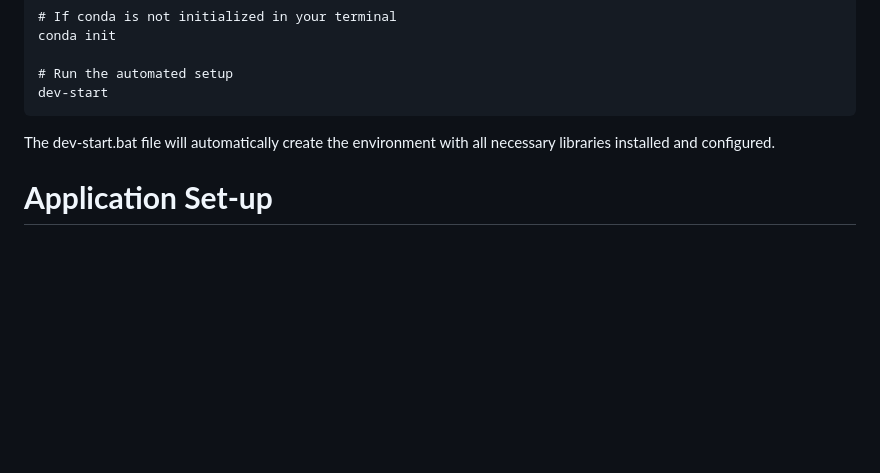
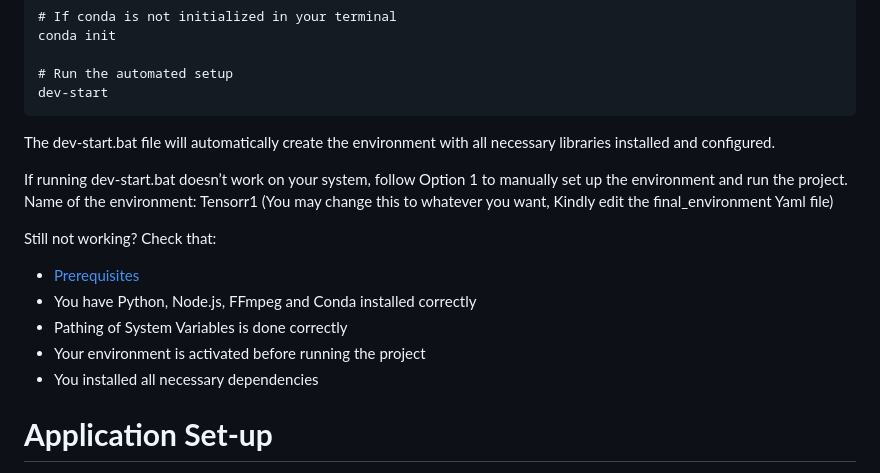
Before and after one commit to rnzAndwy/Video-Content-Filtering-System-using-BERT_LSTM-and-3D-ResNet, a Markdown page: README.md, the part around the change. Drawn GitHub-style; blank space fills up the shorter version.

````diff
--- a/README.md
+++ b/README.md
@@ -209,6 +209,19 @@ dev-start
 ```
 The dev-start.bat file will automatically create the environment with all necessary libraries installed and configured.
 
+If running dev-start.bat doesn’t work on your system, follow Option 1 to manually set up the environment and run the project.
+Name of the environment: Tensorr1 (You may change this to whatever you want, Kindly edit the final_environment Yaml file)
+
+Still not working?
+Check that:
+- [Prerequisites](#Prerequisites)
+- You have Python, Node.js, FFmpeg and Conda installed correctly
+- Pathing of System Variables is done correctly
+- Your environment is activated before running the project
+- You installed all necessary dependencies
+
+
+
 # **Application Set-up**
 Installing Node.js Dependencies
 After setting up the Python environment, you need to install the Node.js dependencies for the Electron application:
````
